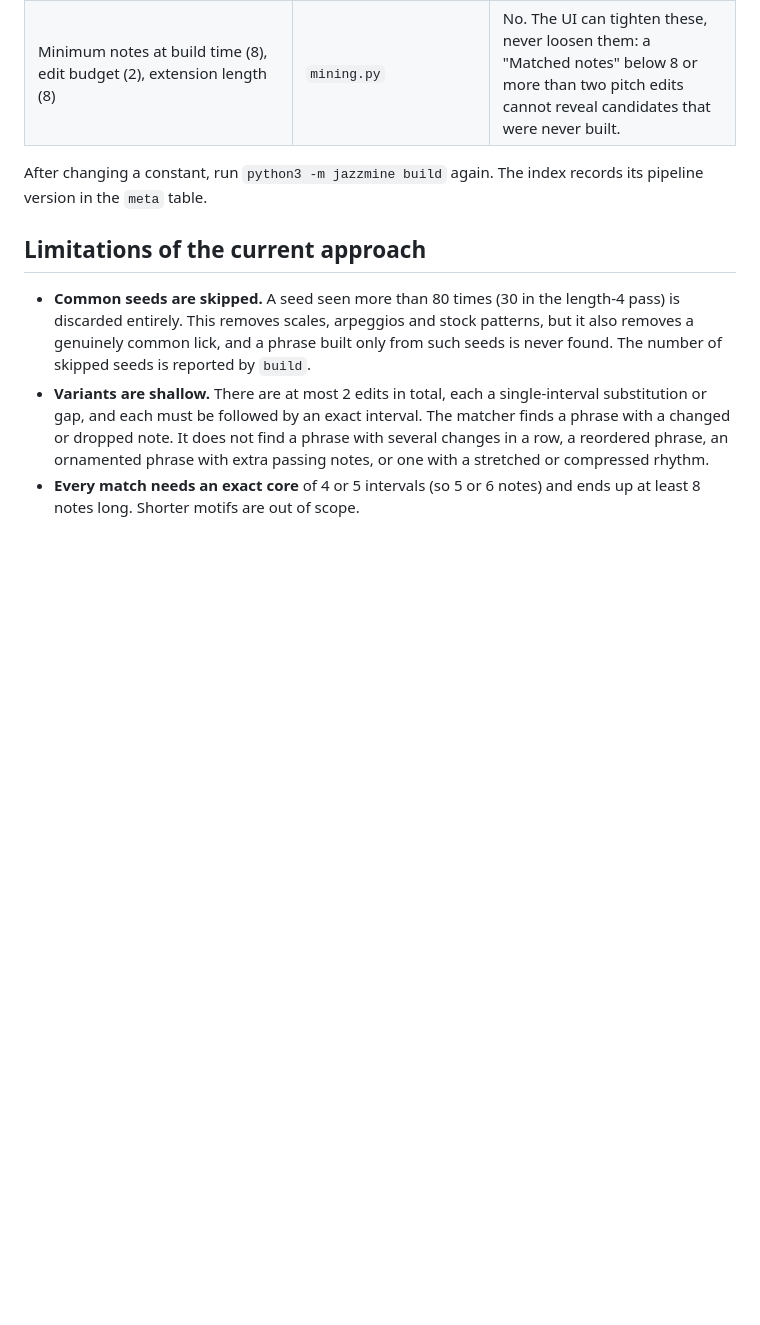
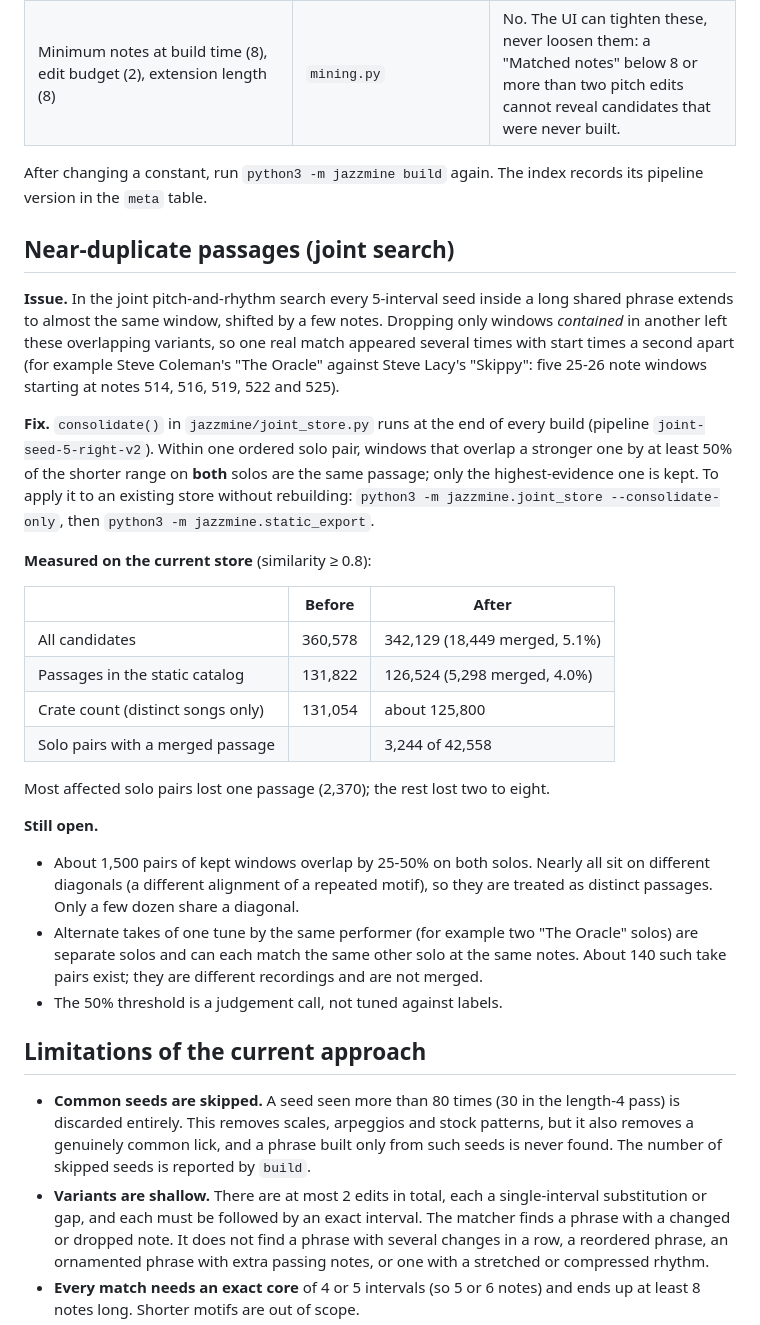
Before and after one commit to dsleo/stolen-moments, a Markdown page: README.md, the part around the change. GitHub-like rendering; blank space fills up the shorter version.

Commit message:
README: document near-duplicate passage issue and consolidation
Co-Authored-By: Claude Sonnet 5.5 <noreply@anthropic.com>

```diff
--- a/README.md
+++ b/README.md
@@ -104,6 +104,28 @@ Search is **seed-and-extend over a prebuilt index**, not a sliding window over e
 
 After changing a constant, run `python3 -m jazzmine build` again. The index records its pipeline version in the `meta` table.
 
+## Near-duplicate passages (joint search)
+
+**Issue.** In the joint pitch-and-rhythm search every 5-interval seed inside a long shared phrase extends to almost the same window, shifted by a few notes. Dropping only windows *contained* in another left these overlapping variants, so one real match appeared several times with start times a second apart (for example Steve Coleman's "The Oracle" against Steve Lacy's "Skippy": five 25-26 note windows starting at notes 514, 516, 519, 522 and 525).
+
+**Fix.** `consolidate()` in `jazzmine/joint_store.py` runs at the end of every build (pipeline `joint-seed-5-right-v2`). Within one ordered solo pair, windows that overlap a stronger one by at least 50% of the shorter range on **both** solos are the same passage; only the highest-evidence one is kept. To apply it to an existing store without rebuilding: `python3 -m jazzmine.joint_store --consolidate-only`, then `python3 -m jazzmine.static_export`.
+
+**Measured on the current store** (similarity ≥ 0.8):
+
+| | Before | After |
+| --- | --- | --- |
+| All candidates | 360,578 | 342,129 (18,449 merged, 5.1%) |
+| Passages in the static catalog | 131,822 | 126,524 (5,298 merged, 4.0%) |
+| Crate count (distinct songs only) | 131,054 | about 125,800 |
+| Solo pairs with a merged passage | | 3,244 of 42,558 |
+
+Most affected solo pairs lost one passage (2,370); the rest lost two to eight.
+
+**Still open.**
+- About 1,500 pairs of kept windows overlap by 25-50% on both solos. Nearly all sit on different diagonals (a different alignment of a repeated motif), so they are treated as distinct passages. Only a few dozen share a diagonal.
+- Alternate takes of one tune by the same performer (for example two "The Oracle" solos) are separate solos and can each match the same other solo at the same notes. About 140 such take pairs exist; they are different recordings and are not merged.
+- The 50% threshold is a judgement call, not tuned against labels.
+
 ## Limitations of the current approach
 
 - **Common seeds are skipped.** A seed seen more than 80 times (30 in the length-4 pass) is discarded entirely. This removes scales, arpeggios and stock patterns, but it also removes a genuinely common lick, and a phrase built only from such seeds is never found. The number of skipped seeds is reported by `build`.
```
